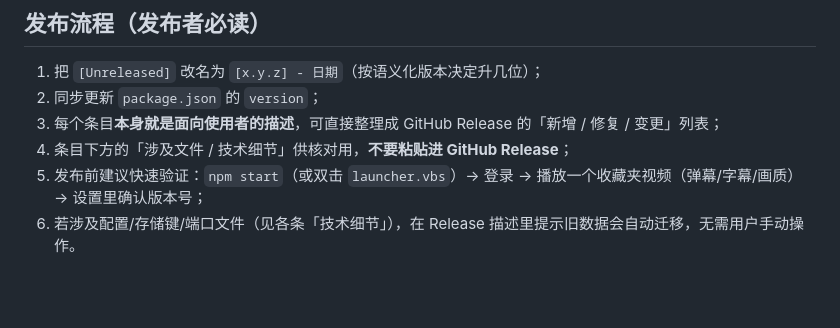
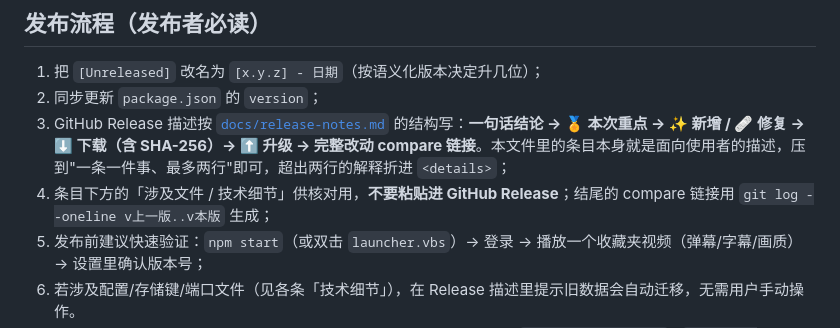
Before and after one commit to JLWLIMOU/BiliNest, a Markdown page: CHANGELOG.md, the part around the change. Rendered like a GitHub page; blank space fills up the shorter version.

Commit message:
docs(release): 发布说明规范（参考主流项目的写法）+ CHANGELOG 发布流程同步

```diff
--- a/CHANGELOG.md
+++ b/CHANGELOG.md
@@ -7,8 +7,8 @@
 
 1. 把 `[Unreleased]` 改名为 `[x.y.z] - 日期`（按语义化版本决定升几位）；
 2. 同步更新 `package.json` 的 `version`；
-3. 每个条目**本身就是面向使用者的描述**，可直接整理成 GitHub Release 的「新增 / 修复 / 变更」列表；
-4. 条目下方的「涉及文件 / 技术细节」供核对用，**不要粘贴进 GitHub Release**；
+3. GitHub Release 描述按 [`docs/release-notes.md`](docs/release-notes.md) 的结构写：**一句话结论 → 🏅 本次重点 → ✨ 新增 / 🩹 修复 → ⬇️ 下载（含 SHA-256）→ ⬆️ 升级 → 完整改动 compare 链接**。本文件里的条目本身就是面向使用者的描述，压到"一条一件事、最多两行"即可，超出两行的解释折进 `<details>`；
+4. 条目下方的「涉及文件 / 技术细节」供核对用，**不要粘贴进 GitHub Release**；结尾的 compare 链接用 `git log --oneline v上一版..v本版` 生成；
 5. 发布前建议快速验证：`npm start`（或双击 `launcher.vbs`）→ 登录 → 播放一个收藏夹视频（弹幕/字幕/画质）→ 设置里确认版本号；
 6. 若涉及配置/存储键/端口文件（见各条「技术细节」），在 Release 描述里提示旧数据会自动迁移，无需用户手动操作。
 7. **上传资产时，除了带版本号的两个文件，再传一份不带版本号的副本**（`BiliNest-Setup.exe` / `BiliNest-portable.zip`）——
```
Also changed, not shown: docs/release-notes.md (added, +111 -0 lines).
